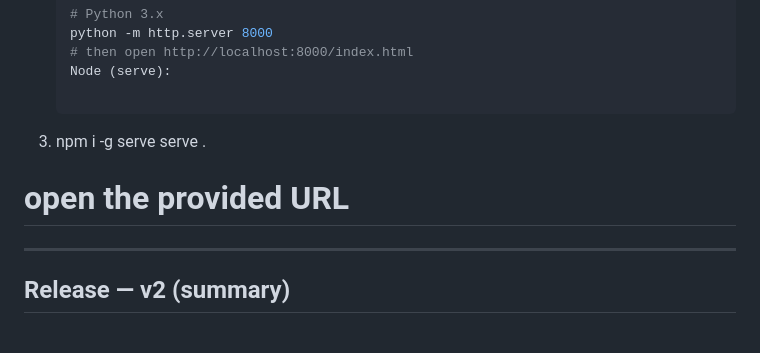
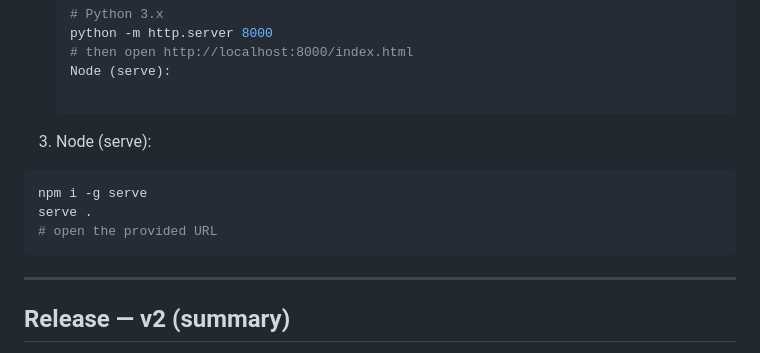
Before and after one commit to Mohammadreza-Shahbazi313/Diaco-Diabetes-Screening-Tool, a Markdown page: README.md, the part around the change. GitHub-like rendering.

Commit message:
Update README with Node serve instructions and v2 summary
Formatted Node serve instructions in README and added release summary for v2.

````diff
--- a/README.md
+++ b/README.md
@@ -101,10 +101,12 @@ Options:
    # then open http://localhost:8000/index.html
    Node (serve):
 
-3. npm i -g serve
+3. Node (serve):
+  ```bash
+  npm i -g serve
   serve .
   # open the provided URL
-
+  ```
 -----
 
 ## Release — v2 (summary)
````
